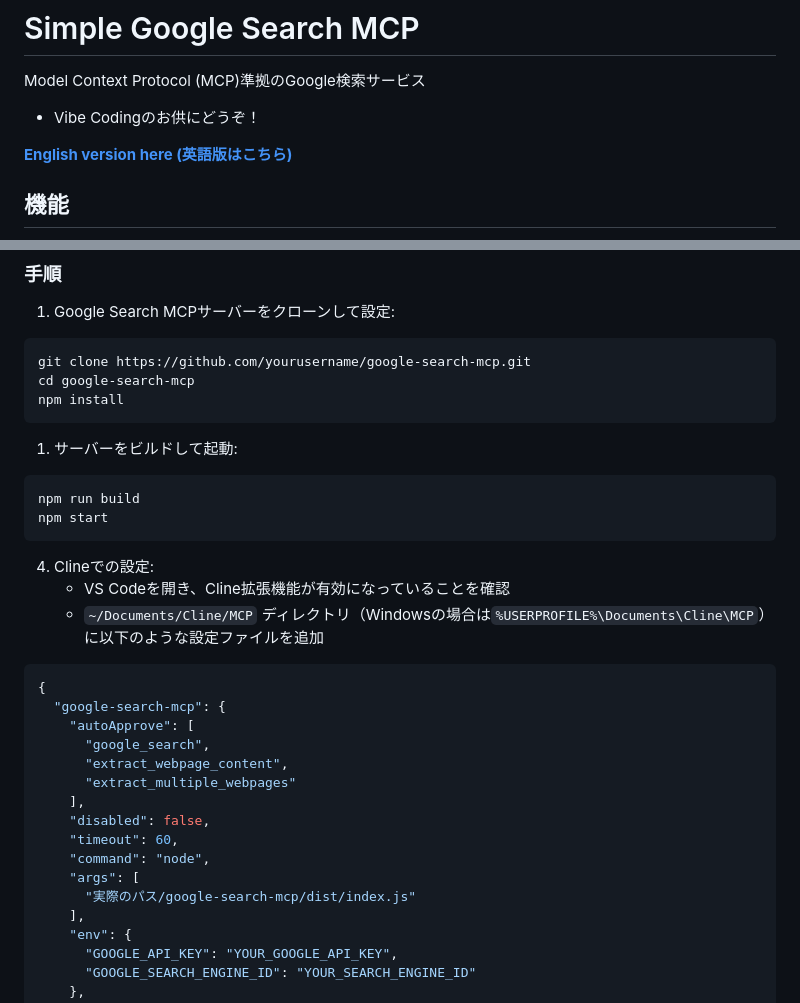
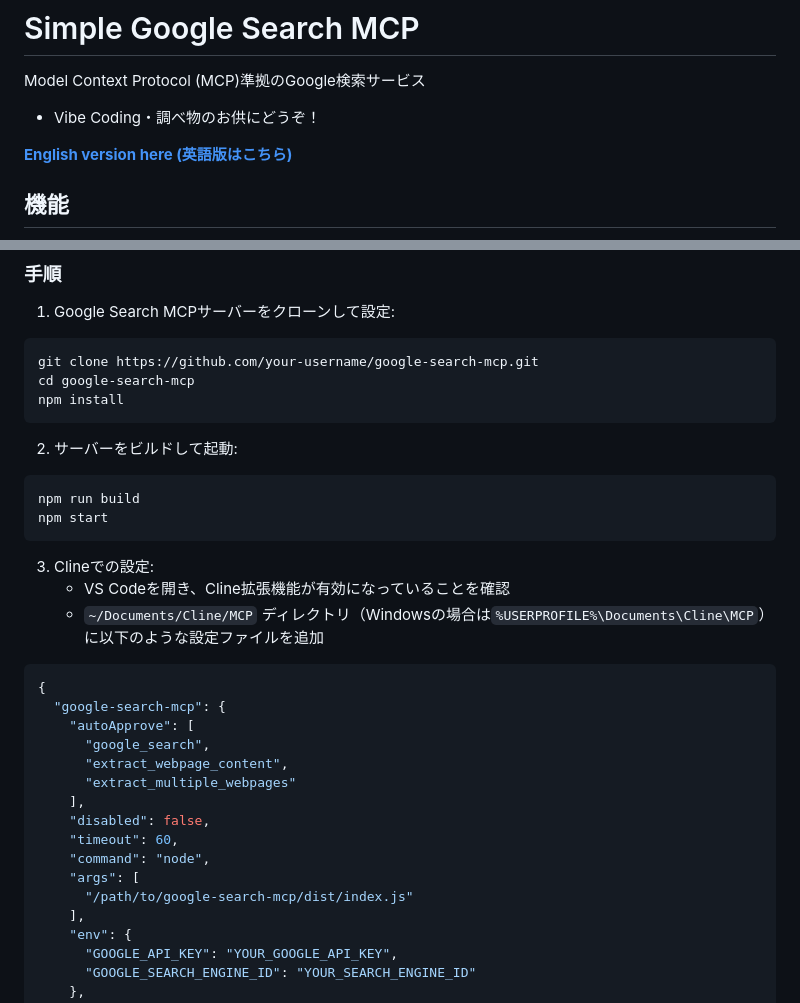
Before and after one commit to XRayZen/simple-google-search-mcp, a Markdown page: Readme.md, 2 parts joined by grey strips. GitHub-like rendering.

Commit message:
fix: Correct clone command and update instructions in README files

````diff
--- a/Readme.md
+++ b/Readme.md
@@ -1,7 +1,7 @@
 # Simple Google Search MCP
 
 Model Context Protocol (MCP)準拠のGoogle検索サービス
-- Vibe Codingのお供にどうぞ！
+- Vibe Coding・調べ物のお供にどうぞ！
 
 **[English version here (英語版はこちら)](README.en.md)**
 
@@ -68,19 +68,19 @@ Clineは、VS Code向けの自律型コーディングエージェントで、MC
 1. Google Search MCPサーバーをクローンして設定:
 
 ```bash
-git clone https://github.com/yourusername/google-search-mcp.git
+git clone https://github.com/your-username/google-search-mcp.git
 cd google-search-mcp
 npm install
 ```
 
-1. サーバーをビルドして起動:
+2. サーバーをビルドして起動:
 
 ```bash
 npm run build
 npm start
 ```
 
-4. Clineでの設定:
+3. Clineでの設定:
    - VS Codeを開き、Cline拡張機能が有効になっていることを確認
    - `~/Documents/Cline/MCP` ディレクトリ（Windowsの場合は`%USERPROFILE%\Documents\Cline\MCP`）に以下のような設定ファイルを追加
 
@@ -96,7 +96,7 @@ npm start
     "timeout": 60,
     "command": "node",
     "args": [
-      "実際のパス/google-search-mcp/dist/index.js"
+      "/path/to/google-search-mcp/dist/index.js"
     ],
     "env": {
       "GOOGLE_API_KEY": "YOUR_GOOGLE_API_KEY",
````
Also changed, not shown: README.en.md (+2 -2 lines).
